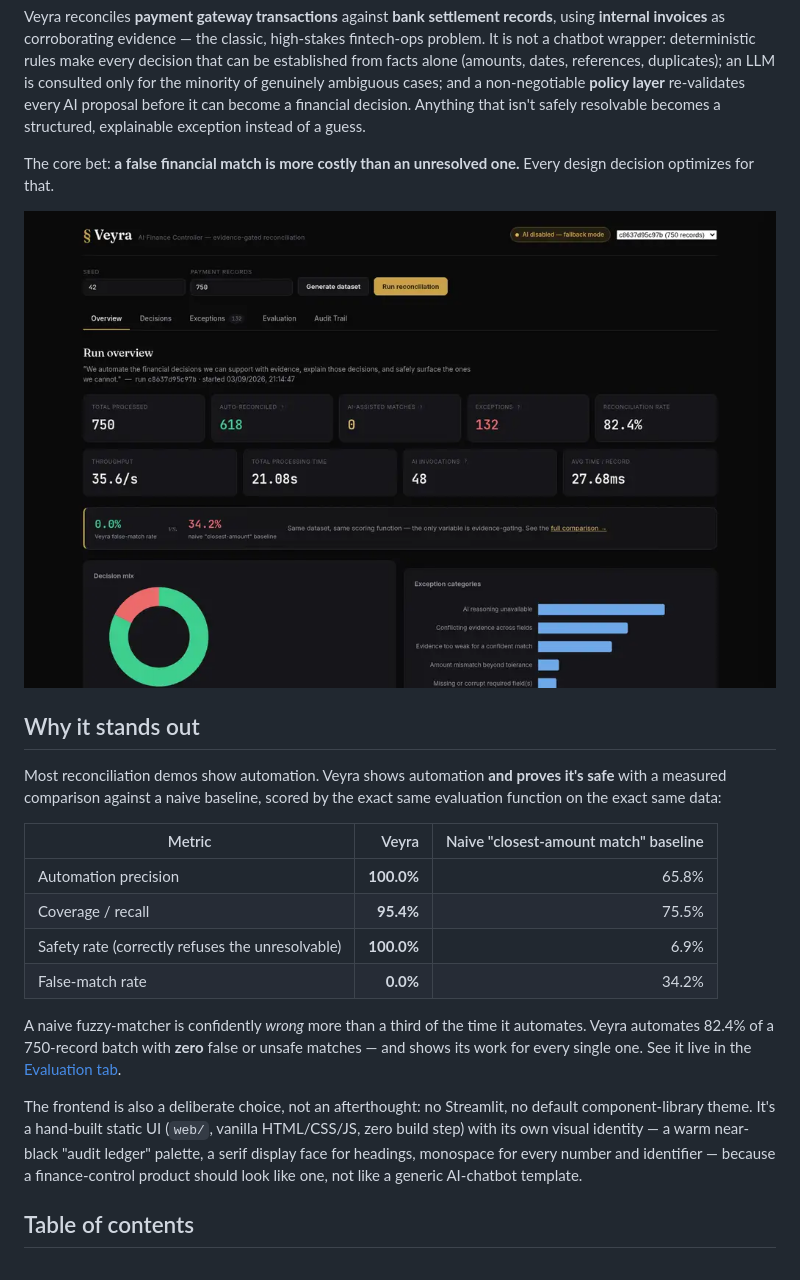
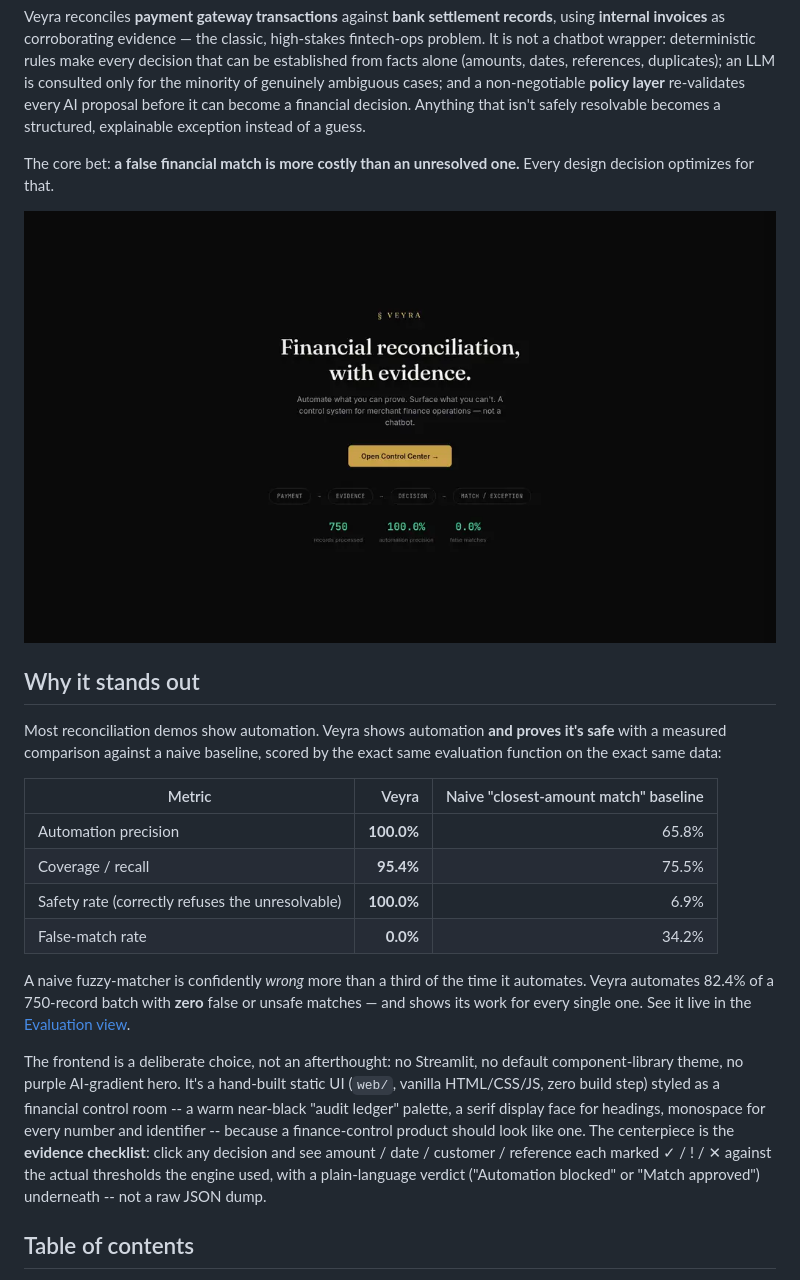
Before and after one commit to Vishnu-3727/veyra, a Markdown page: README.md, the part around the change printed below. GitHub-like rendering; pictures changed too: docs/screenshots/landing.png (added), docs/screenshots/overview.png.

```diff
--- a/README.md
+++ b/README.md
@@ -25,7 +25,7 @@ Veyra reconciles **payment gateway transactions** against **bank settlement reco
 The core bet: **a false financial match is more costly than an unresolved one.** Every design decision optimizes for that.
 
 <p align="center">
-  <img src="docs/screenshots/overview.png" width="850" alt="Veyra dashboard overview — real-time reconciliation metrics">
+  <img src="docs/screenshots/landing.png" width="850" alt="Veyra landing screen">
 </p>
 
 ## Why it stands out
@@ -39,9 +39,10 @@ Most reconciliation demos show automation. Veyra shows automation **and proves i
 | Safety rate (correctly refuses the unresolvable) | **100.0%** | 6.9% |
 | False-match rate | **0.0%** | 34.2% |
 
-A naive fuzzy-matcher is confidently *wrong* more than a third of the time it automates. Veyra automates 82.4% of a 750-record batch with **zero** false or unsafe matches — and shows its work for every single one. See it live in the [Evaluation tab](docs/screenshots/evaluation.png).
+A naive fuzzy-matcher is confidently *wrong* more than a third of the time it automates. Veyra automates 82.4% of a 750-record batch with **zero** false or unsafe matches — and shows its work for every single one. See it live in the [Evaluation view](docs/screenshots/evaluation.png).
 
-The frontend is also a deliberate choice, not an afterthought: no Streamlit, no default component-library theme. It's a hand-built static UI (`web/`, vanilla HTML/CSS/JS, zero build step) with its own visual identity — a warm near-black "audit ledger" palette, a serif display face for headings, monospace for every number and identifier — because a finance-control product should look like one, not like a generic AI-chatbot template.
+The frontend is a deliberate choice, not an afterthought: no Streamlit, no default component-library theme, no purple AI-gradient hero. It's a hand-built static UI (`web/`, vanilla HTML/CSS/JS, zero build step) styled as a financial control room -- a warm near-black "audit ledger" palette, a serif display face for headings, monospace for every number and identifier -- because a finance-control product should look like one. The centerpiece is the **evidence checklist**: click any decision and see amount / date / customer / reference each marked ✓ / ! / ✕ against the actual thresholds the engine used, with a plain-language verdict ("Automation blocked" or "Match approved") underneath -- not a raw JSON dump.
+
 
 ## Table of contents
 
```
Also changed, not shown: other parts of README.md (+17 -12 lines), docs/screenshots/audit-trail.png (added), docs/screenshots/decision-detail.png, docs/screenshots/evaluation.png, docs/screenshots/exceptions.png, 4 other files.
